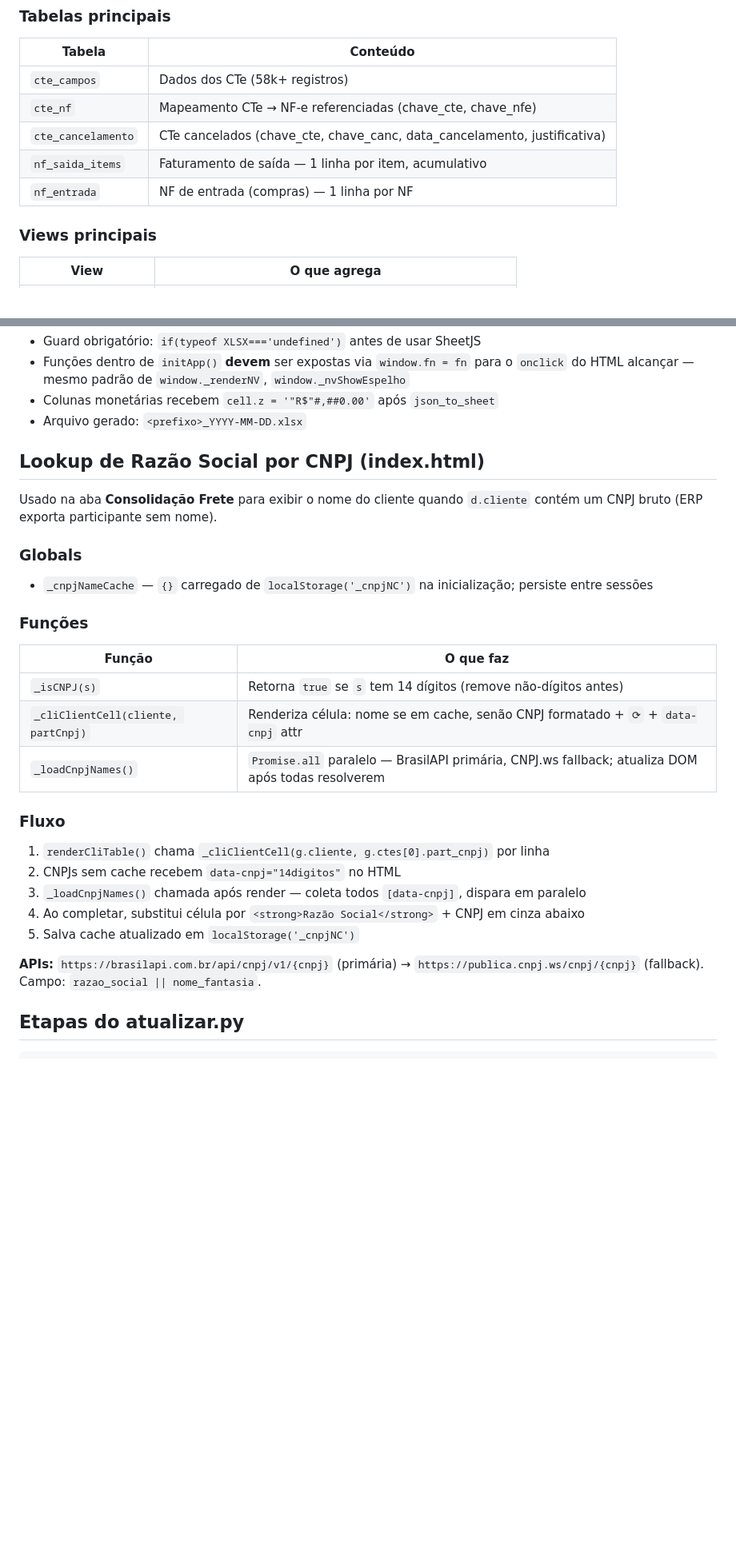
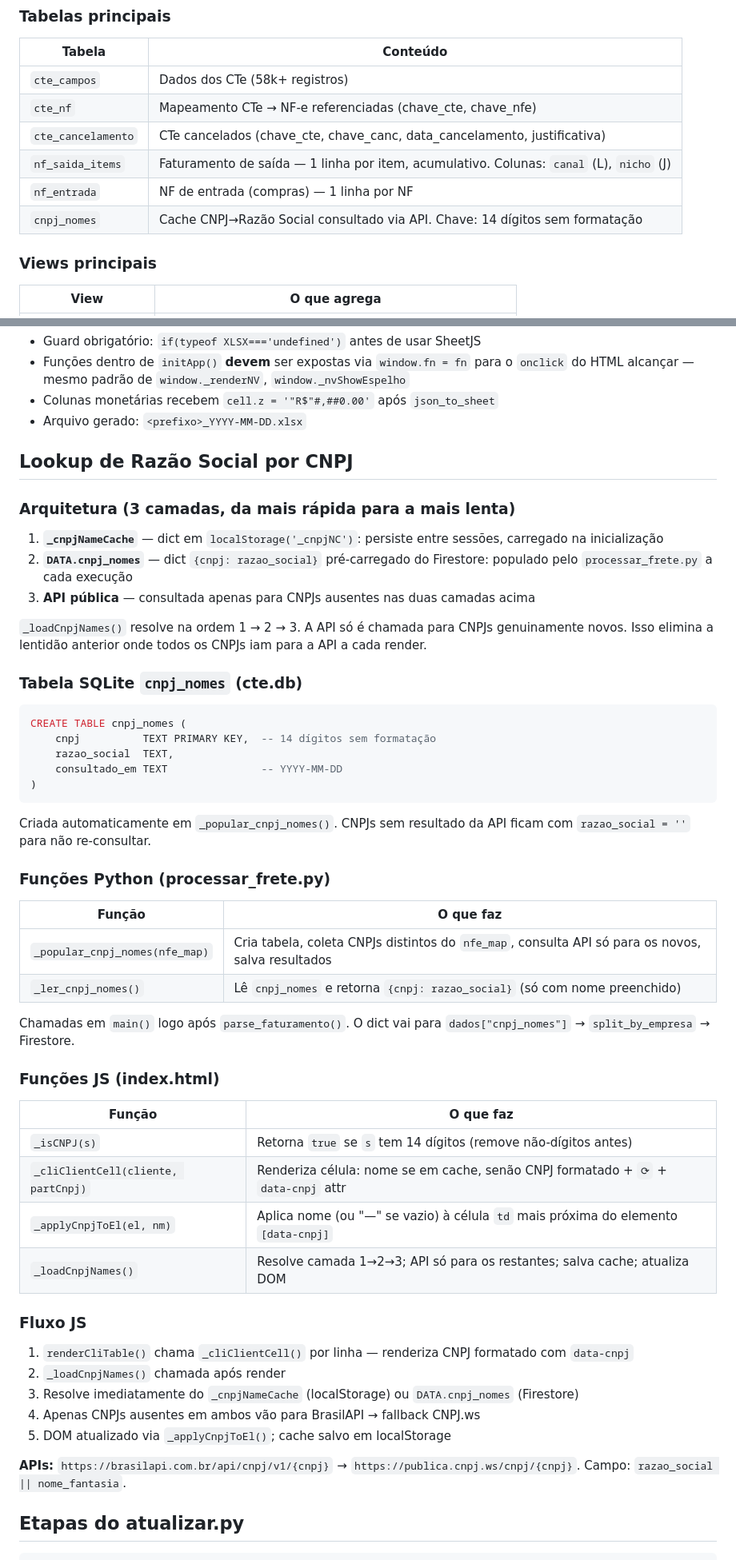
Before and after one commit to controlehumana/humfrete, a Markdown page: CLAUDE.md, 2 parts joined by grey strips. Shown at 80% size. GitHub-like rendering; blank space fills up the shorter version.

Commit message:
docs: atualiza CLAUDE.md com CNPJ cache, Canal/Nicho e pitfalls
Co-Authored-By: Claude Sonnet 4.6 <noreply@anthropic.com>

````diff
--- a/CLAUDE.md
+++ b/CLAUDE.md
@@ -64,8 +64,9 @@ ClaudeCode/
 | `cte_campos` | Dados dos CTe (58k+ registros) |
 | `cte_nf` | Mapeamento CTe → NF-e referenciadas (chave_cte, chave_nfe) |
 | `cte_cancelamento` | CTe cancelados (chave_cte, chave_canc, data_cancelamento, justificativa) |
-| `nf_saida_items` | Faturamento de saída — 1 linha por item, acumulativo |
+| `nf_saida_items` | Faturamento de saída — 1 linha por item, acumulativo. Colunas: `canal` (L), `nicho` (J) |
 | `nf_entrada` | NF de entrada (compras) — 1 linha por NF |
+| `cnpj_nomes` | Cache CNPJ→Razão Social consultado via API. Chave: 14 dígitos sem formatação |
 
 ### Views principais
 | View | O que agrega |
@@ -312,28 +313,49 @@ Dois botões com classe CSS `btn-xlsx` (verde, tema-aware via `html.ocean .btn-x
 - Colunas monetárias recebem `cell.z = '"R$"#,##0.00'` após `json_to_sheet`
 - Arquivo gerado: `<prefixo>_YYYY-MM-DD.xlsx`
 
-## Lookup de Razão Social por CNPJ (index.html)
+## Lookup de Razão Social por CNPJ
 
-Usado na aba **Consolidação Frete** para exibir o nome do cliente quando `d.cliente` contém um CNPJ bruto (ERP exporta participante sem nome).
+### Arquitetura (3 camadas, da mais rápida para a mais lenta)
+1. **`_cnpjNameCache`** — dict em `localStorage('_cnpjNC')`: persiste entre sessões, carregado na inicialização
+2. **`DATA.cnpj_nomes`** — dict `{cnpj: razao_social}` pré-carregado do Firestore: populado pelo `processar_frete.py` a cada execução
+3. **API pública** — consultada apenas para CNPJs ausentes nas duas camadas acima
 
-### Globals
-- `_cnpjNameCache` — `{}` carregado de `localStorage('_cnpjNC')` na inicialização; persiste entre sessões
+`_loadCnpjNames()` resolve na ordem 1 → 2 → 3. A API só é chamada para CNPJs genuinamente novos. Isso elimina a lentidão anterior onde todos os CNPJs iam para a API a cada render.
 
-### Funções
+### Tabela SQLite `cnpj_nomes` (cte.db)
+```sql
+CREATE TABLE cnpj_nomes (
+    cnpj          TEXT PRIMARY KEY,  -- 14 dígitos sem formatação
+    razao_social  TEXT,
+    consultado_em TEXT               -- YYYY-MM-DD
+)
+```
+Criada automaticamente em `_popular_cnpj_nomes()`. CNPJs sem resultado da API ficam com `razao_social = ''` para não re-consultar.
+
+### Funções Python (processar_frete.py)
+| Função | O que faz |
+|---|---|
+| `_popular_cnpj_nomes(nfe_map)` | Cria tabela, coleta CNPJs distintos do `nfe_map`, consulta API só para os novos, salva resultados |
+| `_ler_cnpj_nomes()` | Lê `cnpj_nomes` e retorna `{cnpj: razao_social}` (só com nome preenchido) |
+
+Chamadas em `main()` logo após `parse_faturamento()`. O dict vai para `dados["cnpj_nomes"]` → `split_by_empresa` → Firestore.
+
+### Funções JS (index.html)
 | Função | O que faz |
 |---|---|
 | `_isCNPJ(s)` | Retorna `true` se `s` tem 14 dígitos (remove não-dígitos antes) |
 | `_cliClientCell(cliente, partCnpj)` | Renderiza célula: nome se em cache, senão CNPJ formatado + `⟳` + `data-cnpj` attr |
-| `_loadCnpjNames()` | `Promise.all` paralelo — BrasilAPI primária, CNPJ.ws fallback; atualiza DOM após todas resolverem |
+| `_applyCnpjToEl(el, nm)` | Aplica nome (ou "—" se vazio) à célula `td` mais próxima do elemento `[data-cnpj]` |
+| `_loadCnpjNames()` | Resolve camada 1→2→3; API só para os restantes; salva cache; atualiza DOM |
 
-### Fluxo
-1. `renderCliTable()` chama `_cliClientCell(g.cliente, g.ctes[0].part_cnpj)` por linha
-2. CNPJs sem cache recebem `data-cnpj="14digitos"` no HTML
-3. `_loadCnpjNames()` chamada após render — coleta todos `[data-cnpj]`, dispara em paralelo
-4. Ao completar, substitui célula por `<strong>Razão Social</strong>` + CNPJ em cinza abaixo
-5. Salva cache atualizado em `localStorage('_cnpjNC')`
+### Fluxo JS
+1. `renderCliTable()` chama `_cliClientCell()` por linha — renderiza CNPJ formatado com `data-cnpj`
+2. `_loadCnpjNames()` chamada após render
+3. Resolve imediatamente do `_cnpjNameCache` (localStorage) ou `DATA.cnpj_nomes` (Firestore)
+4. Apenas CNPJs ausentes em ambos vão para BrasilAPI → fallback CNPJ.ws
+5. DOM atualizado via `_applyCnpjToEl()`; cache salvo em localStorage
 
-**APIs:** `https://brasilapi.com.br/api/cnpj/v1/{cnpj}` (primária) → `https://publica.cnpj.ws/cnpj/{cnpj}` (fallback). Campo: `razao_social || nome_fantasia`.
+**APIs:** `https://brasilapi.com.br/api/cnpj/v1/{cnpj}` → `https://publica.cnpj.ws/cnpj/{cnpj}`. Campo: `razao_social || nome_fantasia`.
 
 ## Etapas do atualizar.py
 
````
Also changed, not shown: other parts of CLAUDE.md (+22 -2 lines).
